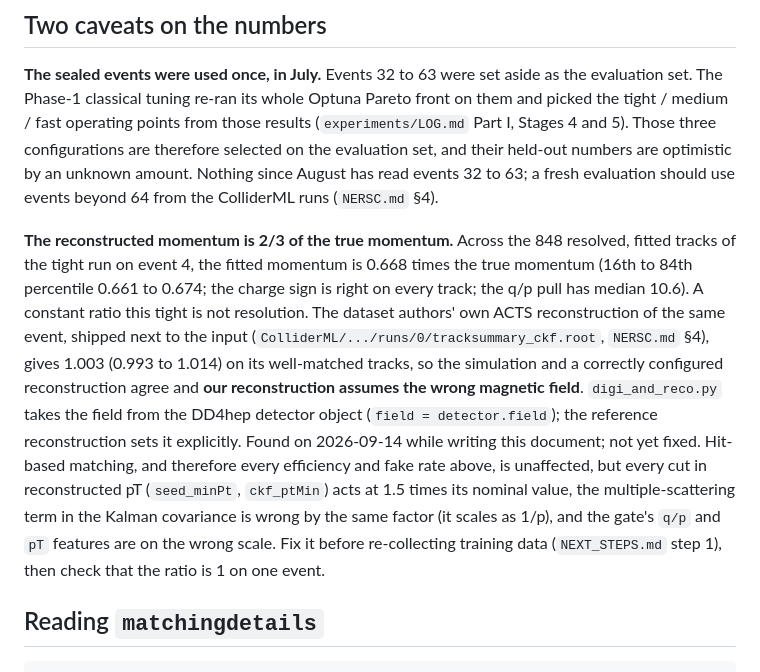
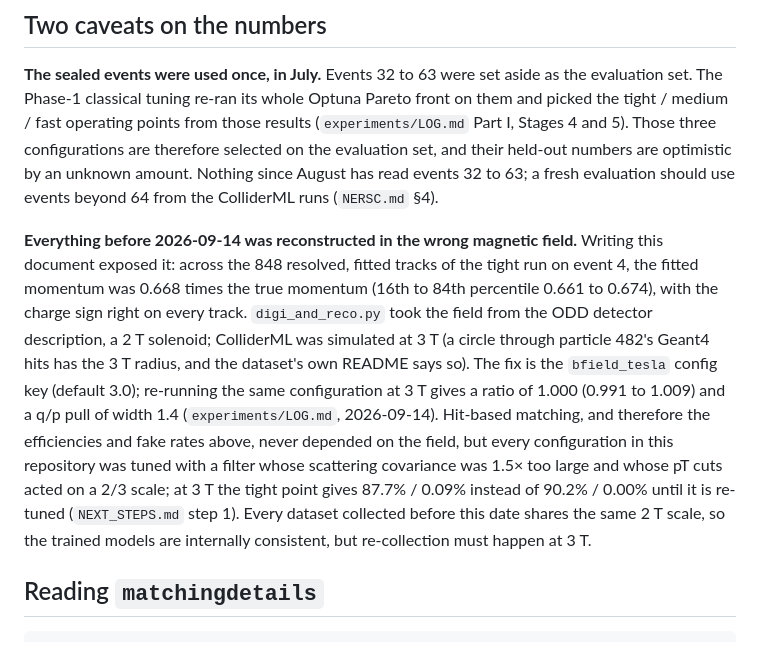
Before and after one commit to matthewmusson/cCKF, a Markdown page: docs/04_ambiguity_and_metrics.md, the part around the change. Drawn GitHub-style.

```diff
--- a/docs/04_ambiguity_and_metrics.md
+++ b/docs/04_ambiguity_and_metrics.md
@@ -149,25 +149,24 @@ and their held-out numbers are optimistic by an unknown amount. Nothing
 since August has read events 32 to 63; a fresh evaluation should use events
 beyond 64 from the ColliderML runs (`NERSC.md` §4).
 
-**The reconstructed momentum is 2/3 of the true momentum.** Across the
-848 resolved, fitted tracks of the tight run on event 4, the fitted momentum
-is 0.668 times the true momentum (16th to 84th percentile 0.661 to 0.674;
-the charge sign is right on every track; the q/p pull has median 10.6). A
-constant ratio this tight is not resolution. The dataset authors' own ACTS
-reconstruction of the same event, shipped next to the input
-(`ColliderML/.../runs/0/tracksummary_ckf.root`, `NERSC.md` §4), gives
-1.003 (0.993 to 1.014) on its well-matched tracks, so the simulation and a
-correctly configured reconstruction agree and **our reconstruction assumes
-the wrong magnetic field**. `digi_and_reco.py` takes the field from the
-DD4hep detector object (`field = detector.field`); the reference
-reconstruction sets it explicitly. Found on 2026-09-14 while writing this
-document; not yet fixed. Hit-based matching, and therefore every efficiency
-and fake rate above, is unaffected, but every cut in reconstructed pT
-(`seed_minPt`, `ckf_ptMin`) acts at 1.5 times its nominal value, the
-multiple-scattering term in the Kalman covariance is wrong by the same
-factor (it scales as 1/p), and the gate's `q/p` and `pT` features are on
-the wrong scale. Fix it before re-collecting training data (`NEXT_STEPS.md`
-step 1), then check that the ratio is 1 on one event.
+**Everything before 2026-09-14 was reconstructed in the wrong magnetic
+field.** Writing this document exposed it: across the 848 resolved, fitted
+tracks of the tight run on event 4, the fitted momentum was 0.668 times the
+true momentum (16th to 84th percentile 0.661 to 0.674), with the charge
+sign right on every track. `digi_and_reco.py` took the field from the ODD
+detector description, a 2 T solenoid; ColliderML was simulated at 3 T (a
+circle through particle 482's Geant4 hits has the 3 T radius, and the
+dataset's own README says so). The fix is the `bfield_tesla` config key
+(default 3.0); re-running the same configuration at 3 T gives a ratio of
+1.000 (0.991 to 1.009) and a q/p pull of width 1.4 (`experiments/LOG.md`,
+2026-09-14). Hit-based matching, and therefore the efficiencies and fake
+rates above, never depended on the field, but every configuration in this
+repository was tuned with a filter whose scattering covariance was 1.5×
+too large and whose pT cuts acted on a 2/3 scale; at 3 T the tight point
+gives 87.7% / 0.09% instead of 90.2% / 0.00% until it is re-tuned
+(`NEXT_STEPS.md` step 1). Every dataset collected before this date shares
+the same 2 T scale, so the trained models are internally consistent, but
+re-collection must happen at 3 T.
 
 ## Reading `matchingdetails`
 
```
Also changed, not shown: experiments/LOG.md (+60 -0 lines).
